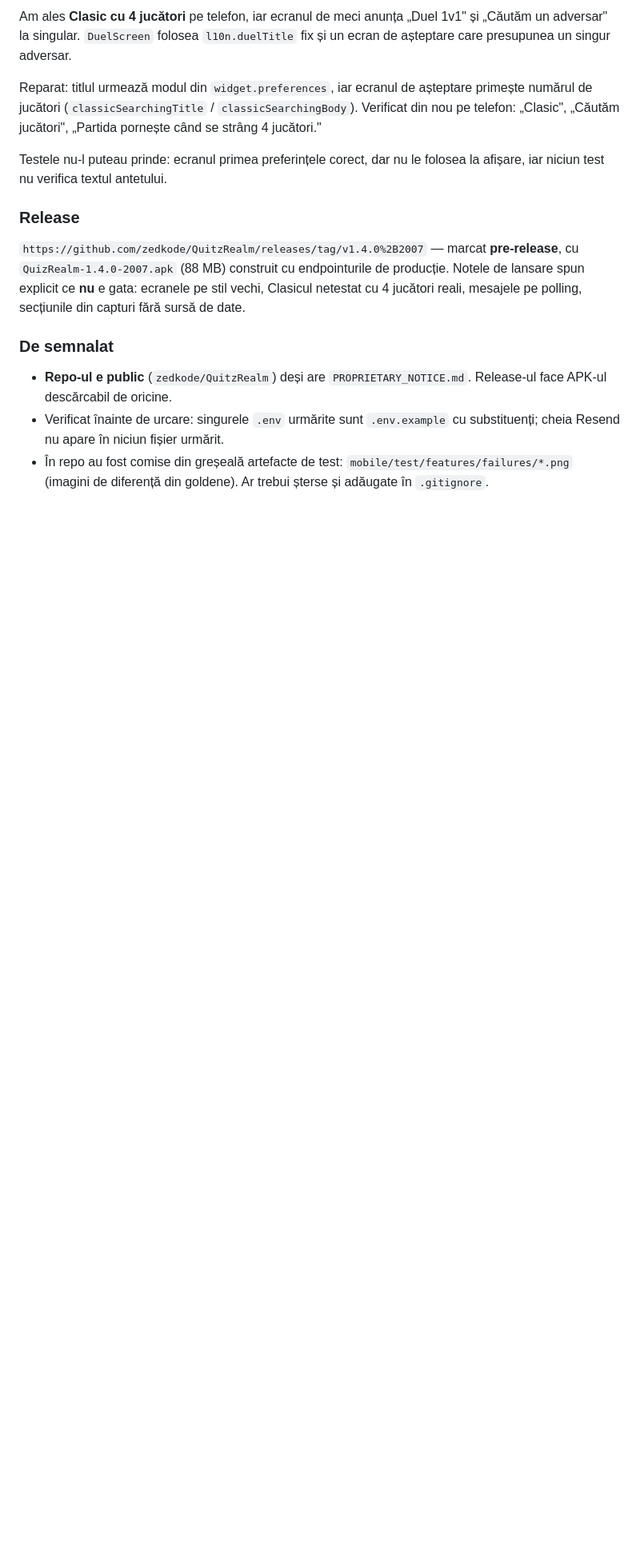
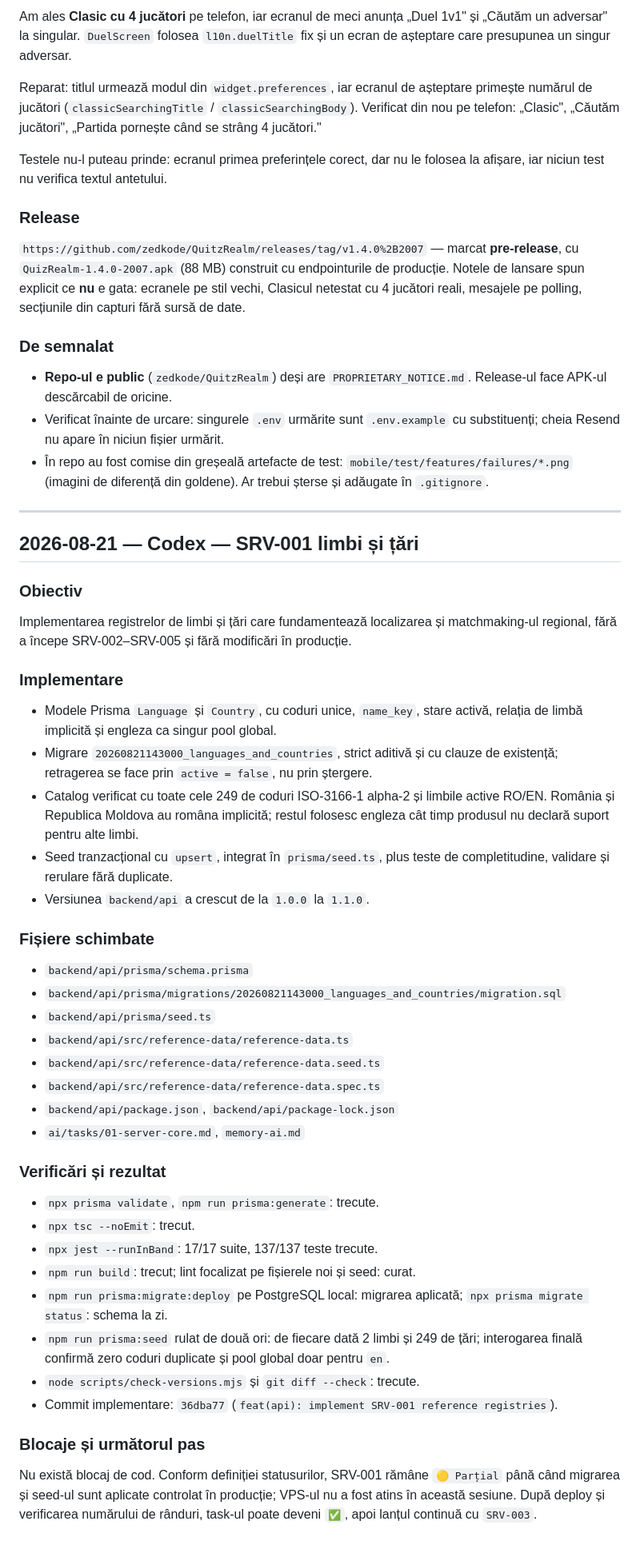
Before and after one commit to zedkode/QuitzRealm, a Markdown page: memory-ai.md, the part around the change. Shown at 80% size. Rendered like a GitHub page; blank space fills up the shorter version.

Commit message:
docs: record SRV-001 implementation evidence

```diff
--- a/memory-ai.md
+++ b/memory-ai.md
@@ -993,3 +993,58 @@ capturi fără sursă de date.
 - În repo au fost comise din greșeală artefacte de test:
   `mobile/test/features/failures/*.png` (imagini de diferență din goldene).
   Ar trebui șterse și adăugate în `.gitignore`.
+
+---
+
+## 2026-08-21 — Codex — SRV-001 limbi și țări
+
+### Obiectiv
+
+Implementarea registrelor de limbi și țări care fundamentează localizarea și
+matchmaking-ul regional, fără a începe SRV-002–SRV-005 și fără modificări în
+producție.
+
+### Implementare
+
+- Modele Prisma `Language` și `Country`, cu coduri unice, `name_key`, stare
+  activă, relația de limbă implicită și engleza ca singur pool global.
+- Migrare `20260821143000_languages_and_countries`, strict aditivă și cu clauze
+  de existență; retragerea se face prin `active = false`, nu prin ștergere.
+- Catalog verificat cu toate cele 249 de coduri ISO-3166-1 alpha-2 și limbile
+  active RO/EN. România și Republica Moldova au româna implicită; restul
+  folosesc engleza cât timp produsul nu declară suport pentru alte limbi.
+- Seed tranzacțional cu `upsert`, integrat în `prisma/seed.ts`, plus teste de
+  completitudine, validare și rerulare fără duplicate.
+- Versiunea `backend/api` a crescut de la `1.0.0` la `1.1.0`.
+
+### Fișiere schimbate
+
+- `backend/api/prisma/schema.prisma`
+- `backend/api/prisma/migrations/20260821143000_languages_and_countries/migration.sql`
+- `backend/api/prisma/seed.ts`
+- `backend/api/src/reference-data/reference-data.ts`
+- `backend/api/src/reference-data/reference-data.seed.ts`
+- `backend/api/src/reference-data/reference-data.spec.ts`
+- `backend/api/package.json`, `backend/api/package-lock.json`
+- `ai/tasks/01-server-core.md`, `memory-ai.md`
+
+### Verificări și rezultat
+
+- `npx prisma validate`, `npm run prisma:generate`: trecute.
+- `npx tsc --noEmit`: trecut.
+- `npx jest --runInBand`: 17/17 suite, 137/137 teste trecute.
+- `npm run build`: trecut; lint focalizat pe fișierele noi și seed: curat.
+- `npm run prisma:migrate:deploy` pe PostgreSQL local: migrarea aplicată;
+  `npx prisma migrate status`: schema la zi.
+- `npm run prisma:seed` rulat de două ori: de fiecare dată 2 limbi și 249 de
+  țări; interogarea finală confirmă zero coduri duplicate și pool global doar
+  pentru `en`.
+- `node scripts/check-versions.mjs` și `git diff --check`: trecute.
+- Commit implementare: `36dba77` (`feat(api): implement SRV-001 reference registries`).
+
+### Blocaje și următorul pas
+
+Nu există blocaj de cod. Conform definiției statusurilor, SRV-001 rămâne
+`🟡 Parțial` până când migrarea și seed-ul sunt aplicate controlat în producție;
+VPS-ul nu a fost atins în această sesiune. După deploy și verificarea numărului
+de rânduri, task-ul poate deveni `✅`, apoi lanțul continuă cu `SRV-003`.
```
Also changed, not shown: ai/tasks/01-server-core.md (+2 -2 lines).
